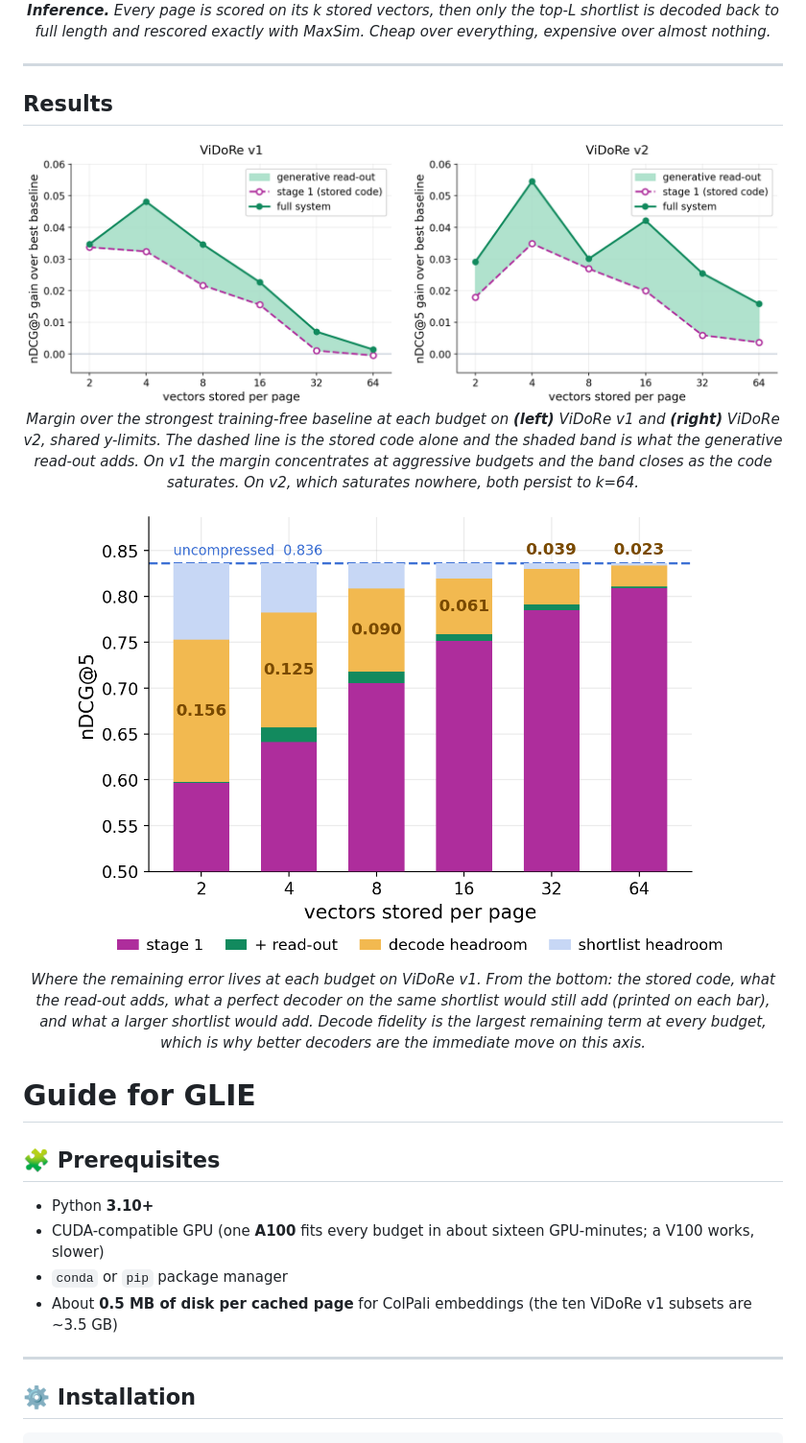
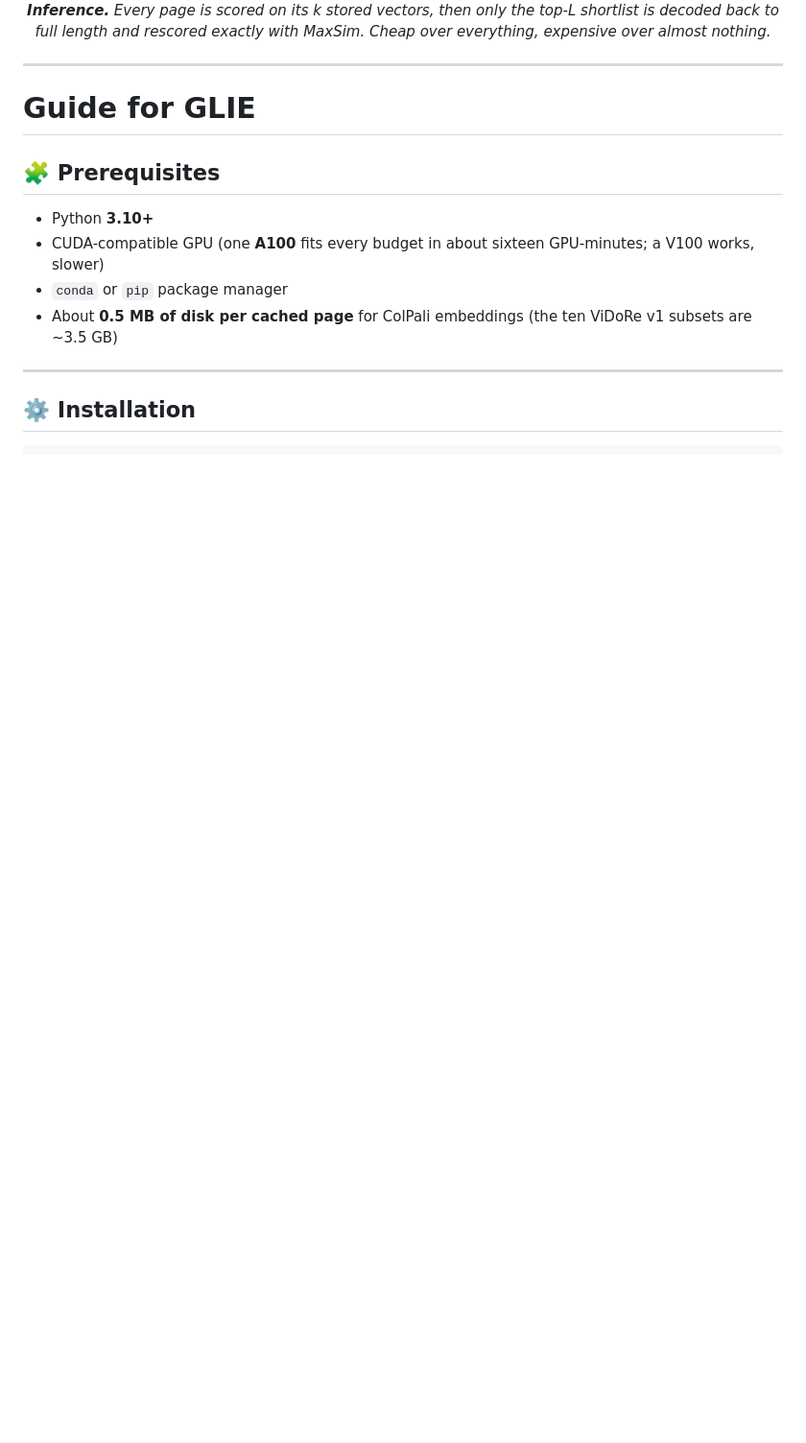
Before and after one commit to mohammad2012191/GLIE, a Markdown page: README.md, the part around one of its changes. Shown at 96% size. GitHub-like rendering; blank space fills up the shorter version.

Commit message:
init release

```diff
--- a/README.md
+++ b/README.md
@@ -41,17 +43,8 @@
 </div>
 
 ---
-## Results
 
-<div align="center">
-  <img src="Figures/margins.png" width="1000">
-  <p><em>Margin over the strongest training-free baseline at each budget on <b>(left)</b> ViDoRe v1 and <b>(right)</b> ViDoRe v2, shared y-limits. The dashed line is the stored code alone and the shaded band is what the generative read-out adds. On v1 the margin concentrates at aggressive budgets and the band closes as the code saturates. On v2, which saturates nowhere, both persist to k=64.</em></p>
-</div>
 
-<div align="center">
-  <img src="Figures/headroom.png" width="700">
-  <p><em>Where the remaining error lives at each budget on ViDoRe v1. From the bottom: the stored code, what the read-out adds, what a perfect decoder on the same shortlist would still add (printed on each bar), and what a larger shortlist would add. Decode fidelity is the largest remaining term at every budget, which is why better decoders are the immediate move on this axis.</em></p>
-</div>
 
 # Guide for GLIE
 
```
Also changed, not shown: other parts of README.md (+4 -2 lines).
